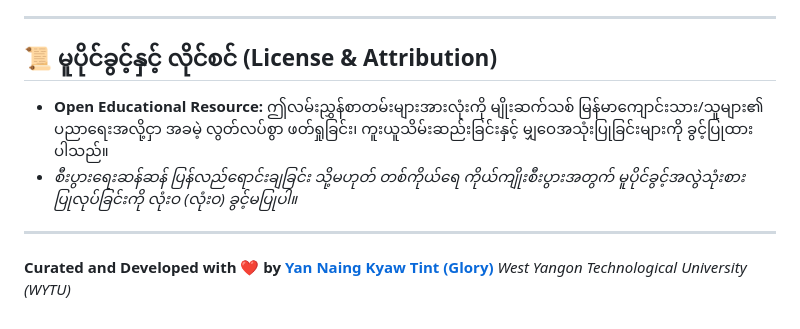
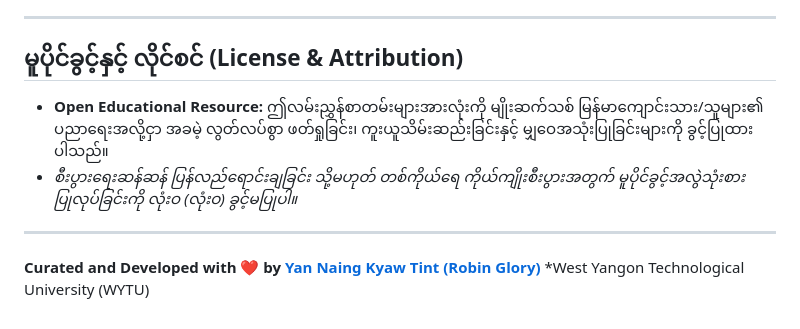
Before and after one commit to robinglory/myanmar-mext-2027-roadmap, a Markdown page: README.md, the part around one of its changes. Drawn GitHub-style.

```diff
--- a/README.md
+++ b/README.md
@@ -39,10 +56,10 @@ Repository အတွင်းတွင် အောက်ပါ မူရင်
 
 ---
 
-## 📜 မူပိုင်ခွင့်နှင့် လိုင်စင် (License & Attribution)
+##  မူပိုင်ခွင့်နှင့် လိုင်စင် (License & Attribution)
 * **Open Educational Resource:** ဤလမ်းညွှန်စာတမ်းများအားလုံးကို မျိုးဆက်သစ် မြန်မာကျောင်းသား/သူများ၏ ပညာရေးအလို့ငှာ အခမဲ့ လွတ်လပ်စွာ ဖတ်ရှုခြင်း၊ ကူးယူသိမ်းဆည်းခြင်းနှင့် မျှဝေအသုံးပြုခြင်းများကို ခွင့်ပြုထားပါသည်။
 * *စီးပွားရေးဆန်ဆန် ပြန်လည်ရောင်းချခြင်း သို့မဟုတ် တစ်ကိုယ်ရေ ကိုယ်ကျိုးစီးပွားအတွက် မူပိုင်ခွင့်အလွဲသုံးစား ပြုလုပ်ခြင်းကို လုံးဝ (လုံးဝ) ခွင့်မပြုပါ။*
 
 ---
-**Curated and Developed with ❤️ by [Yan Naing Kyaw Tint (Glory)](https://github.com/robinglory)**
-*West Yangon Technological University (WYTU)*
+**Curated and Developed with ❤️ by [Yan Naing Kyaw Tint (Robin Glory)](https://github.com/robinglory)**
+*West Yangon Technological University (WYTU)
```
Also changed, not shown: other parts of README.md (+33 -16 lines).
